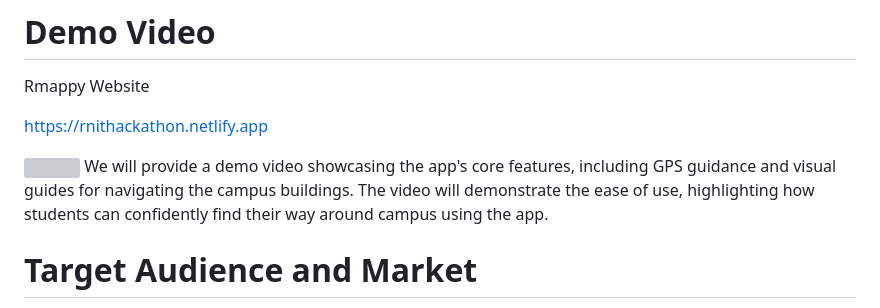
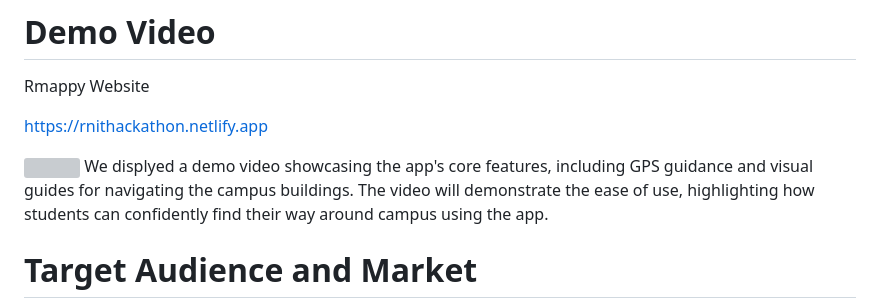
Before and after one commit to leonongit/Rmit_Hackathon, a Markdown page: README.md, the part around the change. Drawn GitHub-style; grey boxes are pictures that could not be loaded.

Commit message:
ffinal README.md

```diff
--- a/README.md
+++ b/README.md
@@ -6,7 +6,7 @@ Rmappy Website <p>
 https://rnithackathon.netlify.app<p>
 
 <img src="https://github.com/leonongit/Rmit_Hackathon/blob/main/images/Demo_Rmappy.gif?raw=true"></img>
-We will provide a demo video showcasing the app's core features, including GPS guidance and visual guides for navigating the campus buildings. The video will demonstrate the ease of use, highlighting how students can confidently find their way around campus using the app.
+We displyed a demo video showcasing the app's core features, including GPS guidance and visual guides for navigating the campus buildings. The video will demonstrate the ease of use, highlighting how students can confidently find their way around campus using the app.
 
 # Target Audience and Market
 Our target audience is primarily RMIT students, particularly those unfamiliar with the campus layout. Additionally, staff and **visitors** may find the app useful in navigating the numerous buildings at RMIT.
```
